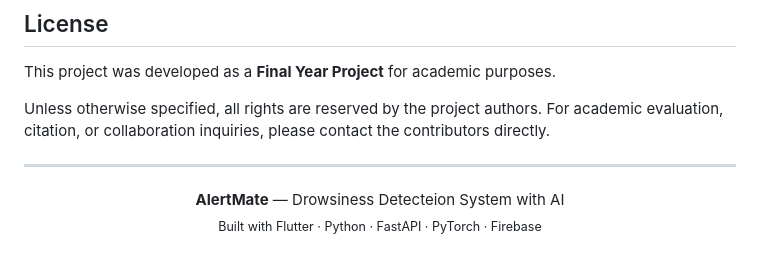
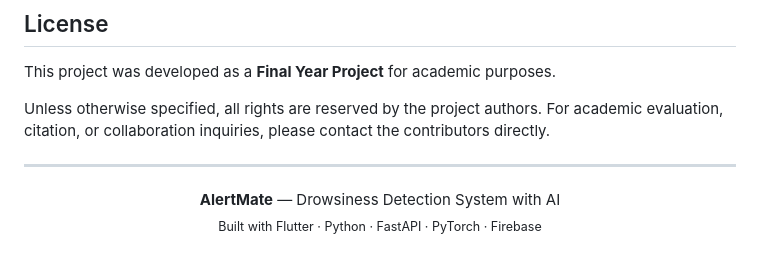
Before and after one commit to a-muqeet27/Alert-Mate-FYP, a Markdown page: Alert-Mate-master/README.md, the part around the change. GitHub-like rendering.

```diff
--- a/Alert-Mate-master/README.md
+++ b/Alert-Mate-master/README.md
@@ -762,6 +762,6 @@ Unless otherwise specified, all rights are reserved by the project authors. For
 ---
 
 <p align="center">
-  <strong>AlertMate</strong> — Drowsiness Detecteion System with AI<br/>
+  <strong>AlertMate</strong> — Drowsiness Detection System with AI<br/>
   <sub>Built with Flutter · Python · FastAPI · PyTorch · Firebase </sub>
 </p>
```
